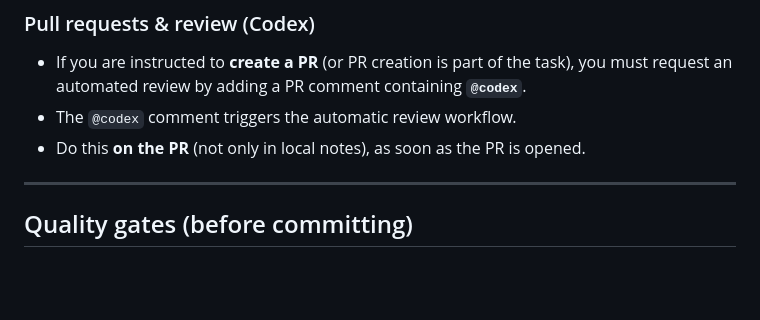
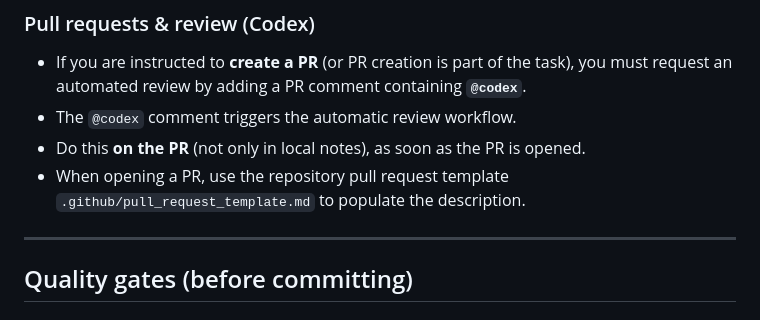
Before and after one commit to kyaoi/zview, a Markdown page: AGENTS.md, the part around the change. Rendered like a GitHub page; blank space fills up the shorter version.

Commit message:
docs: note PR template requirement in AGENTS

```diff
--- a/AGENTS.md
+++ b/AGENTS.md
@@ -64,6 +64,7 @@ Example:
 * If you are instructed to **create a PR** (or PR creation is part of the task), you must request an automated review by adding a PR comment containing **`@codex`**.
 * The `@codex` comment triggers the automatic review workflow.
 * Do this **on the PR** (not only in local notes), as soon as the PR is opened.
+* When opening a PR, use the repository pull request template `.github/pull_request_template.md` to populate the description.
 
 ---
 
```
